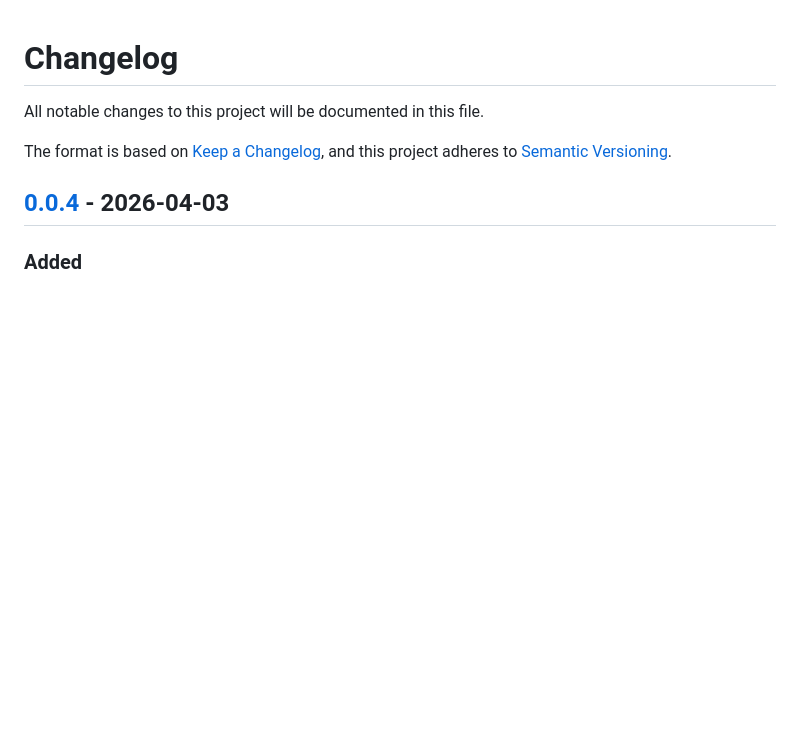
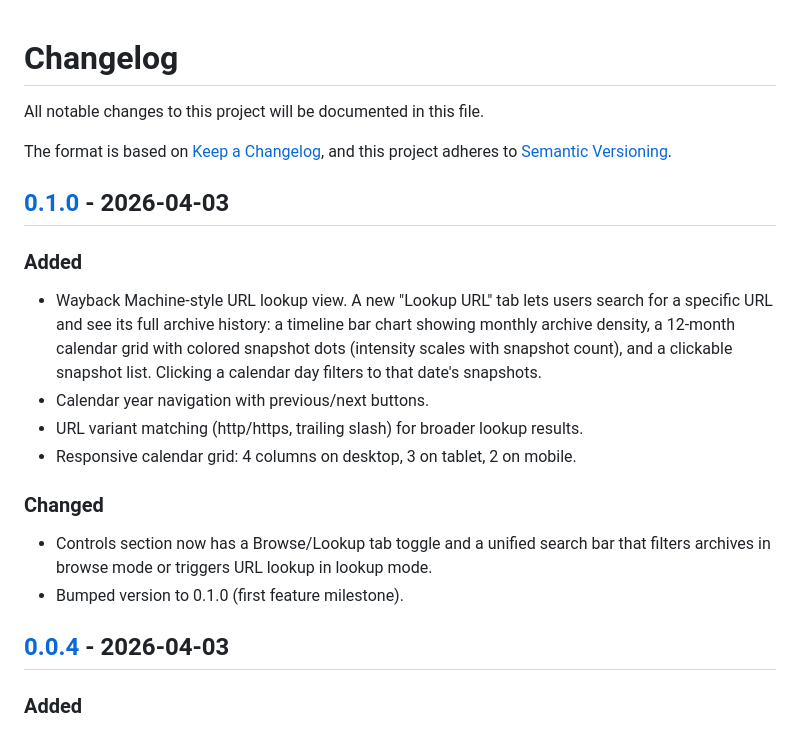
Before and after one commit to dergigi/naan, a Markdown page: CHANGELOG.md, the part around one of its changes. GitHub-like rendering; blank space fills up the shorter version.

Commit message:
chore: bump version to 0.1.0, update CHANGELOG

```diff
--- a/CHANGELOG.md
+++ b/CHANGELOG.md
@@ -4,6 +4,20 @@ All notable changes to this project will be documented in this file.
 
 The format is based on [Keep a Changelog](https://keepachangelog.com/en/1.0.0/),
 and this project adheres to [Semantic Versioning](https://semver.org/spec/v2.0.0.html).
+
+## [0.1.0] - 2026-04-03
+
+### Added
+
+- Wayback Machine-style URL lookup view. A new "Lookup URL" tab lets users search for a specific URL and see its full archive history: a timeline bar chart showing monthly archive density, a 12-month calendar grid with colored snapshot dots (intensity scales with snapshot count), and a clickable snapshot list. Clicking a calendar day filters to that date's snapshots.
+- Calendar year navigation with previous/next buttons.
+- URL variant matching (http/https, trailing slash) for broader lookup results.
+- Responsive calendar grid: 4 columns on desktop, 3 on tablet, 2 on mobile.
+
+### Changed
+
+- Controls section now has a Browse/Lookup tab toggle and a unified search bar that filters archives in browse mode or triggers URL lookup in lookup mode.
+- Bumped version to 0.1.0 (first feature milestone).
 
 ## [0.0.4] - 2026-04-03
 
```
Also changed, not shown: other parts of CHANGELOG.md (+1 -0 lines).
